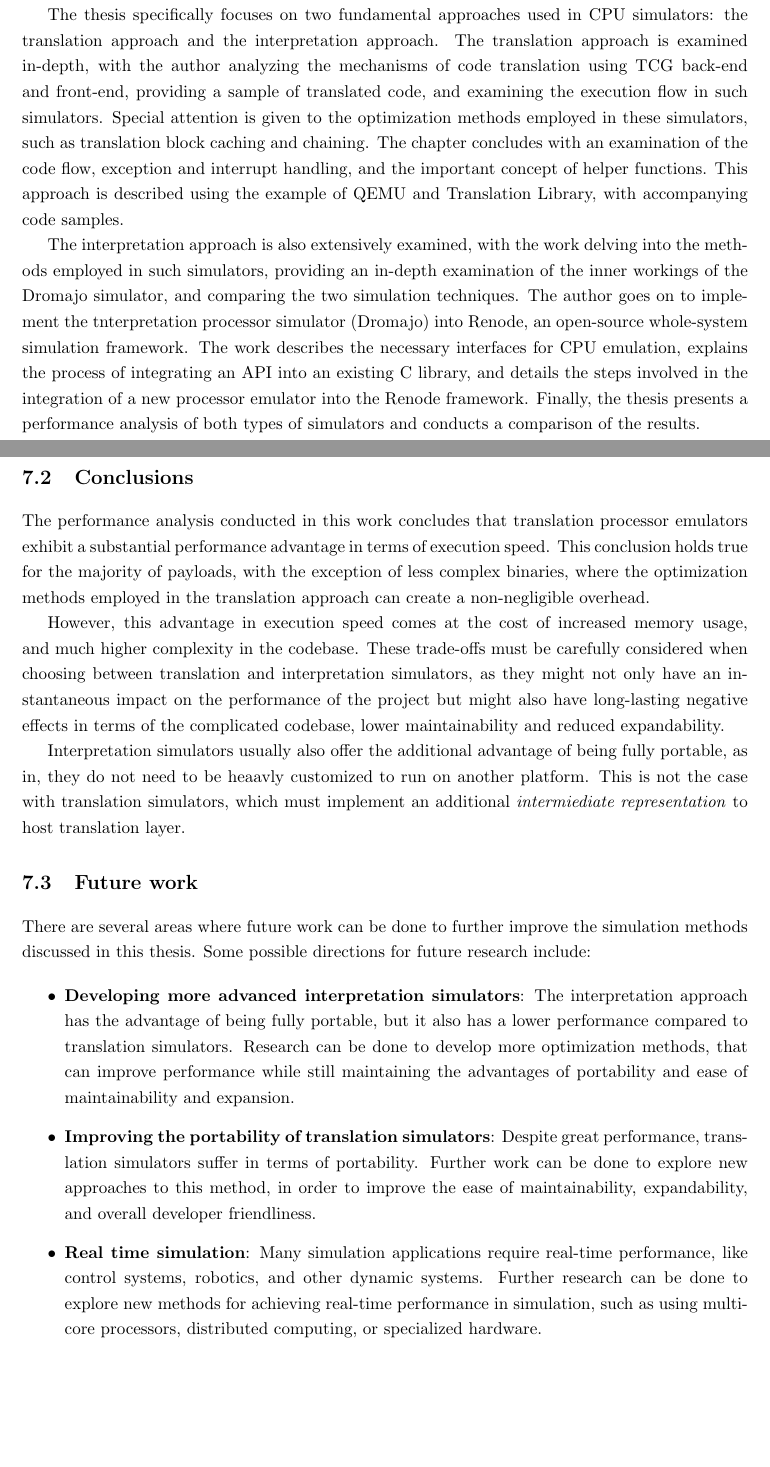
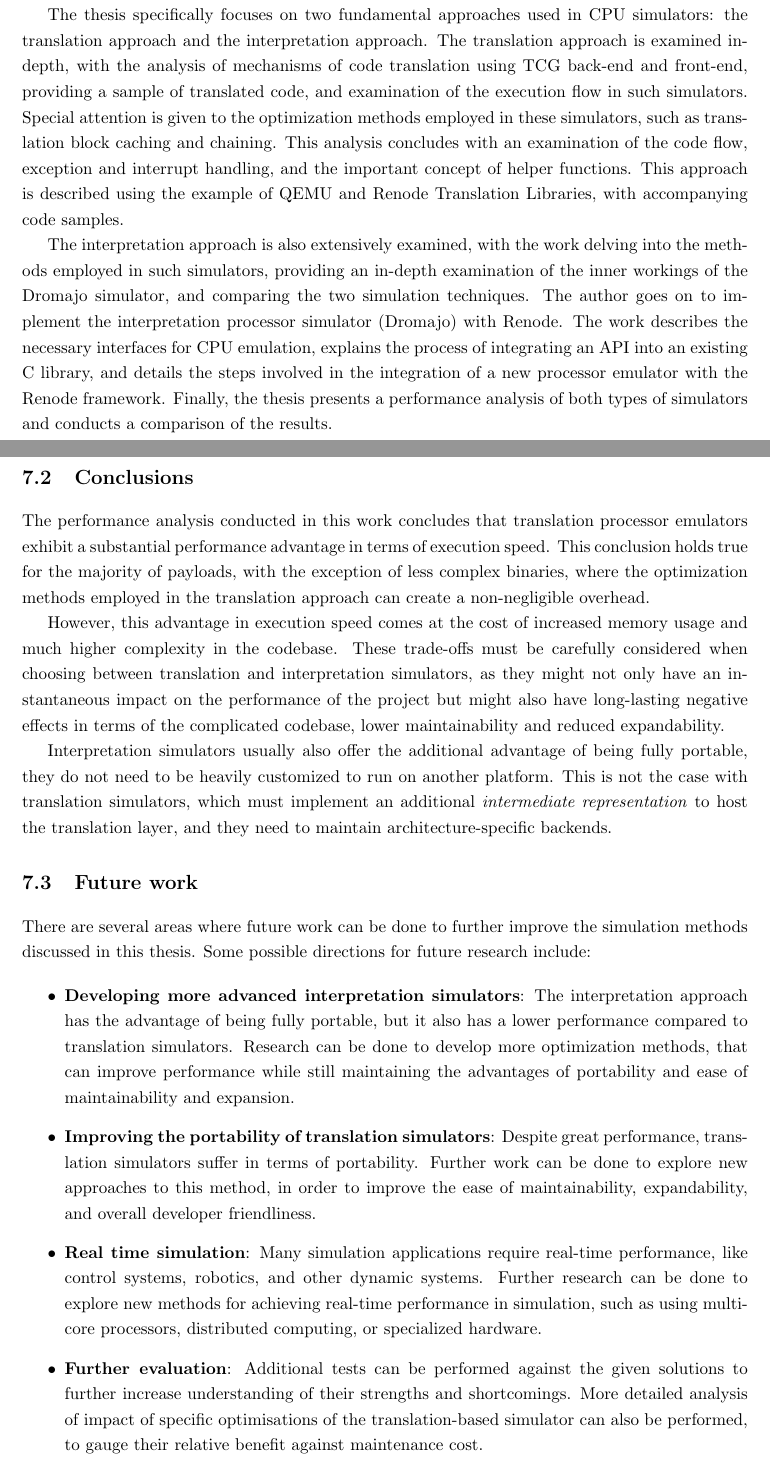
Before and after one commit to pkoscik/EngineeringThesis, a LaTeX thesis (main.tex, which reads chapters/07-conclusions.tex): two parts of pages 49 and 50 of 53, joined at a grey line, cut so that both start at the same text, the shorter picture padded with empty space. Compiled offline with pdfLaTeX.

Commit message:
Chapter 7

```diff
--- a/chapters/07-conclusions.tex
+++ b/chapters/07-conclusions.tex
@@ -11,20 +11,19 @@ Additionally, the thesis provides an overview of the types of mechanisms utilize
 software and their intended purposes
 
 The thesis specifically focuses on two fundamental approaches used in CPU simulators: the translation approach and the
-interpretation approach. The translation approach is examined in-depth, with the author analyzing the mechanisms of code
-translation using TCG back-end and front-end, providing a sample of translated code, and examining the execution flow
+interpretation approach. The translation approach is examined in-depth, with the analysis of mechanisms of code
+translation using TCG back-end and front-end, providing a sample of translated code, and examination of the execution flow
 in such simulators. Special attention is given to the optimization methods employed in these simulators, such as
-translation block caching and chaining. The chapter concludes with an examination of the code flow, exception and
+translation block caching and chaining. This analysis concludes with an examination of the code flow, exception and
 interrupt handling, and the important concept of helper functions. This approach is described using the example of QEMU
-and Translation Library, with accompanying code samples.
-
+and Renode Translation Libraries, with accompanying code samples.
 
 The interpretation approach is also extensively examined, with the work delving into the methods employed in such
 simulators, providing an in-depth examination of the inner workings of the Dromajo simulator, and comparing the two
-simulation techniques. The author goes on to implement the tnterpretation processor simulator (Dromajo) into Renode, an
-open-source whole-system simulation framework. The work describes the necessary interfaces for CPU emulation, explains
+simulation techniques. The author goes on to implement the interpretation processor simulator (Dromajo) with Renode.
+The work describes the necessary interfaces for CPU emulation, explains
 the process of integrating an API into an existing C library, and details the steps involved in the integration of a new
-processor emulator into the Renode framework. Finally, the thesis presents a performance analysis of both types of
+processor emulator with the Renode framework. Finally, the thesis presents a performance analysis of both types of
 simulators and conducts a comparison of the results.
 
 \pagebreak
@@ -36,15 +35,16 @@ performance advantage in terms of execution speed. This conclusion holds true fo
 exception of less complex binaries, where the optimization methods employed in the translation approach can create a
 non-negligible overhead.
 
-However, this advantage in execution speed comes at the cost of increased memory usage, and much higher complexity in
+However, this advantage in execution speed comes at the cost of increased memory usage and much higher complexity in
 the codebase. These trade-offs must be carefully considered when choosing between translation and interpretation
 simulators, as they might not only have an instantaneous impact on the performance of the project but might also
 have long-lasting negative effects in terms of the complicated codebase, lower maintainability and reduced
 expandability.
+% this is quite negative, I must say...
 
-Interpretation simulators usually also offer the additional advantage of being fully portable, as in, they do not need
-to be heaavly customized to run on another platform. This is not the case with translation simulators, which must
-implement an additional \textit{intermiediate representation} to host translation layer.
+Interpretation simulators usually also offer the additional advantage of being fully portable, they do not need
+to be heavily customized to run on another platform. This is not the case with translation simulators, which must
+implement an additional \textit{intermediate representation} to host the translation layer, and they need to maintain architecture-specific backends.
 
 \section{Future work}
 
@@ -65,4 +65,7 @@ thesis. Some possible directions for future research include:
      systems, robotics, and other dynamic systems. Further research can be done to explore new methods for achieving
      real-time performance in simulation, such as using multi-core processors, distributed computing, or specialized
      hardware.}
+     %
+     \item{\textbf{Further evaluation}: Additional tests can be performed against the given solutions to further increase understanding of their strengths and shortcomings.
+     More detailed analysis of impact of specific optimisations of the translation-based simulator can also be performed, to gauge their relative benefit against maintenance cost.}
 \end{itemize}
```
Also changed, not shown: chapters/07-conclusions.tex (6 more changed lines).
